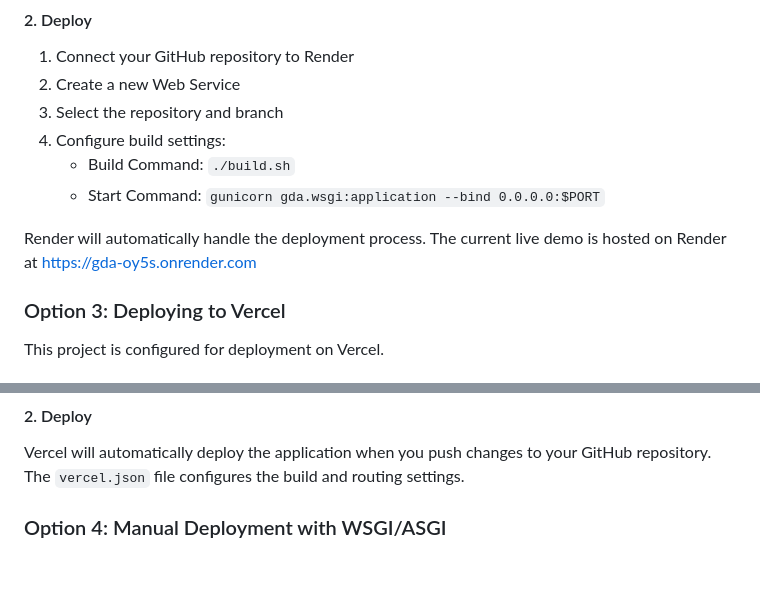
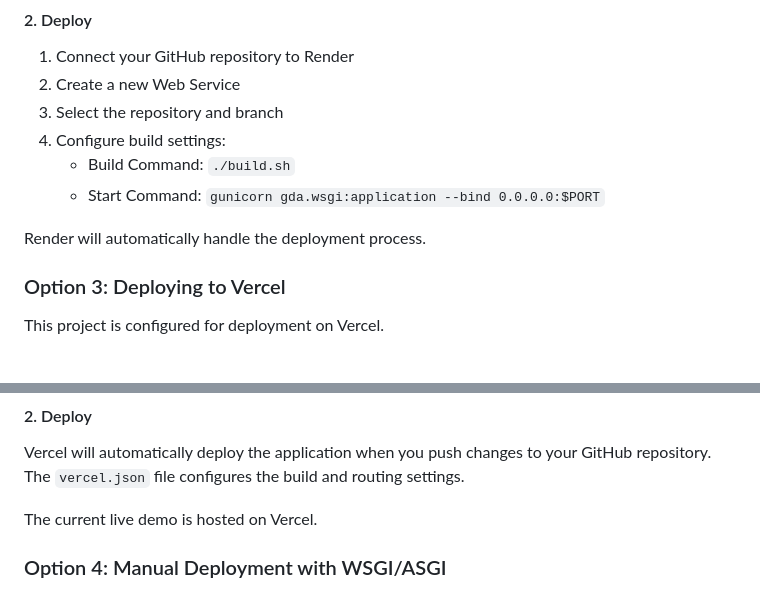
Before and after one commit to Anurag-Shankar-Maurya/GDA-Public, a Markdown page: README.md, 2 parts joined by grey strips. Drawn GitHub-style; blank space fills up the shorter version.

Commit message:
Update live demo link and clarify deployment hosting details in README.md

```diff
--- a/README.md
+++ b/README.md
@@ -479,7 +479,7 @@ In your Render project settings, add the following environment variables:
    - Build Command: `./build.sh`
    - Start Command: `gunicorn gda.wsgi:application --bind 0.0.0.0:$PORT`
 
-Render will automatically handle the deployment process. The current live demo is hosted on Render at [https://gda-oy5s.onrender.com](https://gda-oy5s.onrender.com)
+Render will automatically handle the deployment process.
 
 ### Option 3: Deploying to Vercel
 
@@ -501,6 +501,8 @@ In your Vercel project settings, add the following environment variables:
 #### 2. Deploy
 
 Vercel will automatically deploy the application when you push changes to your GitHub repository. The `vercel.json` file configures the build and routing settings.
+
+The current live demo is hosted on Vercel.
 
 ### Option 4: Manual Deployment with WSGI/ASGI
 
```
Also changed, not shown: other parts of README.md (+1 -1 lines).
